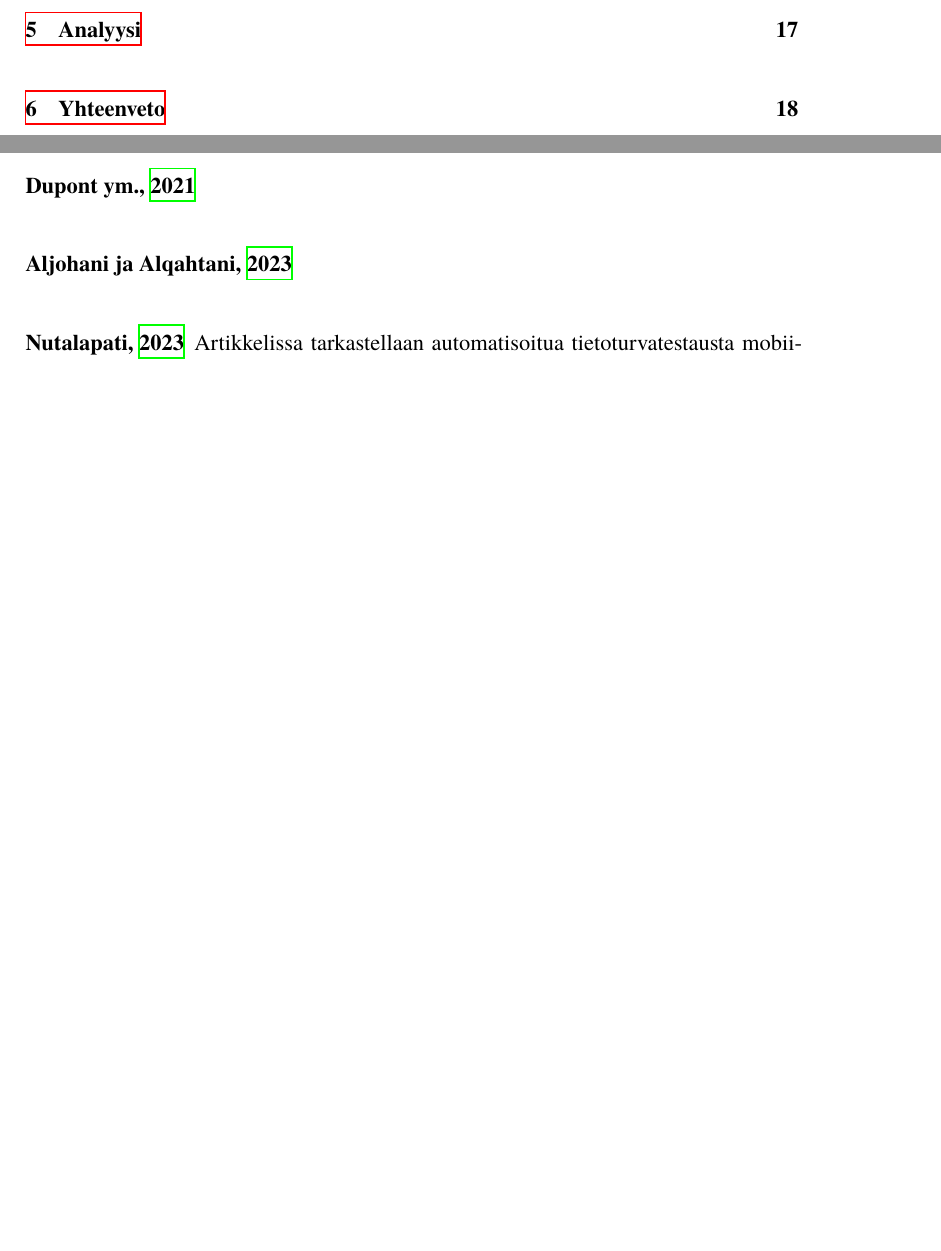
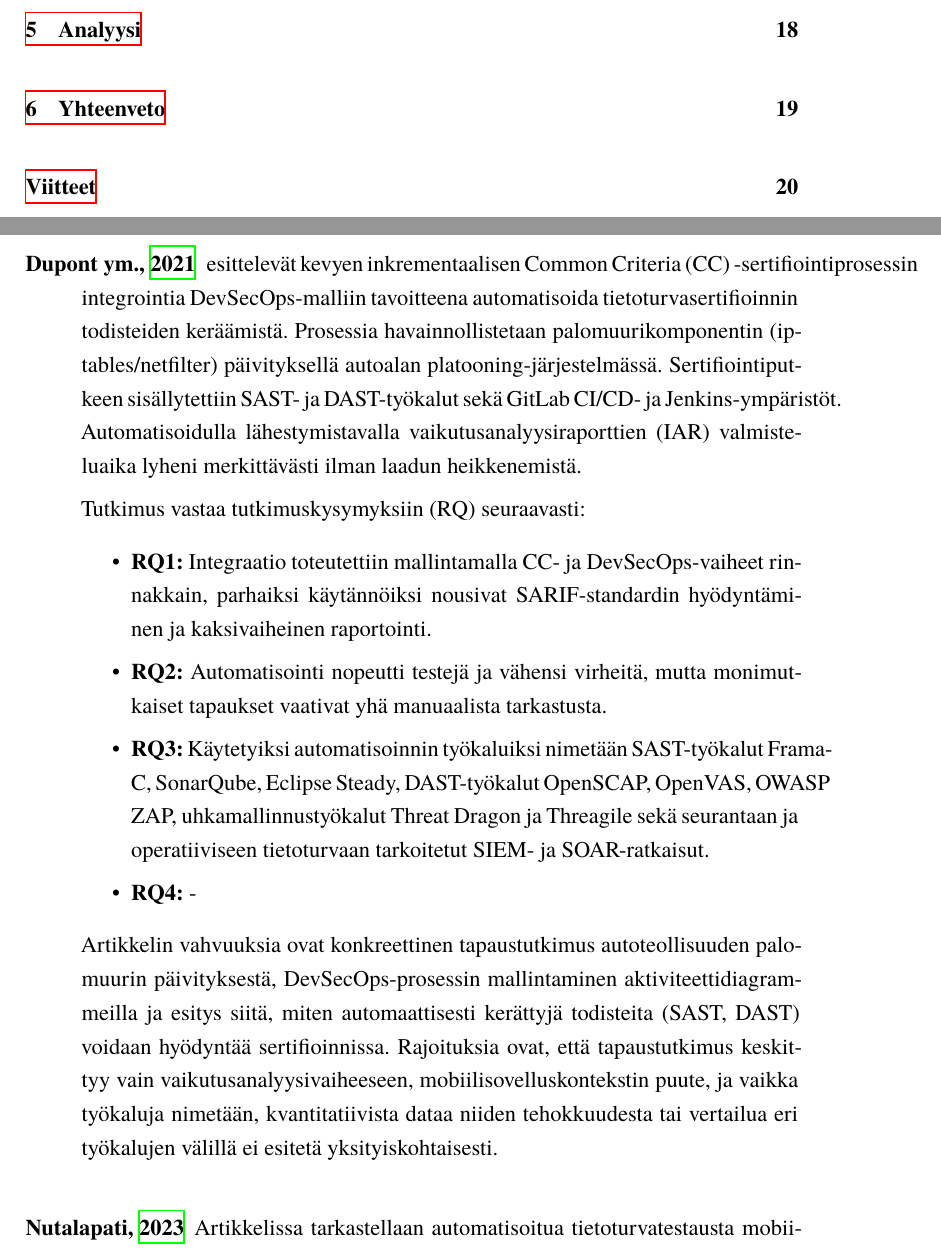
Before and after one commit to Jeb4dev/kandi, a LaTeX thesis (src/kandi.tex): two parts of pages 5 and 19 of 27 before the commit and two parts of pages 5 and 20 of 28 after it, joined at a grey line, cut so that both start at the same text, the shorter picture padded with empty space. Compiled offline with XeLaTeX.

Commit message:
update kandi.tex with RQ3 annotations

```diff
--- a/src/kandi.tex
+++ b/src/kandi.tex
@@ -362,11 +373,17 @@ vähiten.
 \end{description}
 
 \begin{description}
-    \item[\cite{dupont2021_incremental}]
-\end{description}
+    \item[\cite{dupont2021_incremental}] esittelevät kevyen inkrementaalisen Common Criteria (CC) -sertifiointiprosessin integrointia DevSecOps-malliin tavoitteena automatisoida tietoturvasertifioinnin todisteiden keräämistä. Prosessia havainnollistetaan palomuurikomponentin (iptables/netfilter) päivityksellä autoalan platooning-järjestelmässä. Sertifiointiputkeen sisällytettiin SAST- ja DAST-työkalut sekä GitLab CI/CD- ja Jenkins-ympäristöt. Automatisoidulla lähestymistavalla vaikutusanalyysiraporttien (IAR) valmisteluaika lyheni merkittävästi ilman laadun heikkenemistä.
 
-\begin{description}
-    \item[\cite{aljohani2023_automating}]
+    Tutkimus vastaa tutkimuskysymyksiin (RQ) seuraavasti:
+    \begin{itemize}
+        \item \textbf{RQ1:} Integraatio toteutettiin mallintamalla CC- ja DevSecOps-vaiheet rinnakkain, parhaiksi käytännöiksi nousivat SARIF-standardin hyödyntäminen ja kaksivaiheinen raportointi.
+        \item \textbf{RQ2:} Automatisointi nopeutti testejä ja vähensi virheitä, mutta monimutkaiset tapaukset vaativat yhä manuaalista tarkastusta.
+        \item \textbf{RQ3:} Käytetyiksi automatisoinnin työkaluiksi nimetään SAST-työkalut Frama-C, SonarQube, Eclipse Steady, DAST-työkalut OpenSCAP, OpenVAS, OWASP ZAP, uhkamallinnustyökalut Threat Dragon ja Threagile sekä seurantaan ja operatiiviseen tietoturvaan tarkoitetut SIEM- ja SOAR-ratkaisut.
+        \item \textbf{RQ4:} -
+    \end{itemize}
+
+    Artikkelin vahvuuksia ovat konkreettinen tapaustutkimus autoteollisuuden palomuurin päivityksestä, DevSecOps-prosessin mallintaminen aktiviteettidiagrammeilla  ja esitys siitä, miten automaattisesti kerättyjä todisteita (SAST, DAST) voidaan hyödyntää sertifioinnissa. Rajoituksia ovat, että tapaustutkimus keskittyy vain vaikutusanalyysivaiheeseen, mobiilisovelluskontekstin puute, ja vaikka työkaluja nimetään, kvantitatiivista dataa niiden tehokkuudesta tai vertailua eri työkalujen välillä ei esitetä yksityiskohtaisesti.
 \end{description}
 
 \begin{description}
```
Also changed, not shown: src/kandi.tex (17 more changed lines).
